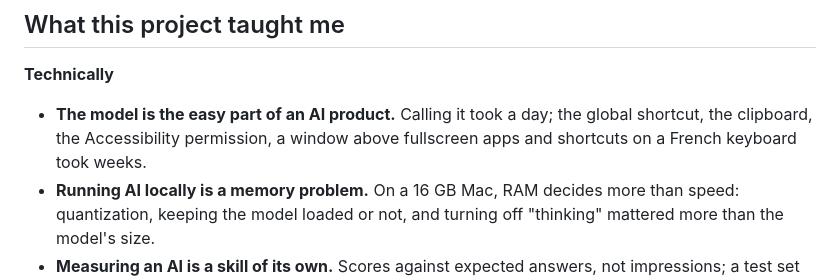
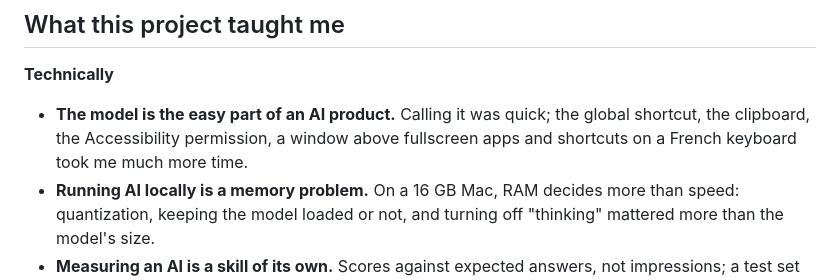
Before and after one commit to Enguerrand-Roques/textpolish, a Markdown page: README.md, the part around the change. Rendered like a GitHub page.

Commit message:
docs: update README
Co-Authored-By: Claude Opus 5.5 <noreply@anthropic.com>

```diff
--- a/README.md
+++ b/README.md
@@ -42,7 +42,7 @@ It installs what is missing and opens TextPolish. A setup window then downloads
 ## What this project taught me
 
 **Technically**
-- **The model is the easy part of an AI product.** Calling it took a day; the global shortcut, the clipboard, the Accessibility permission, a window above fullscreen apps and shortcuts on a French keyboard took weeks.
+- **The model is the easy part of an AI product.** Calling it was quick; the global shortcut, the clipboard, the Accessibility permission, a window above fullscreen apps and shortcuts on a French keyboard took me much more time.
 - **Running AI locally is a memory problem.** On a 16 GB Mac, RAM decides more than speed: quantization, keeping the model loaded or not, and turning off "thinking" mattered more than the model's size.
 - **Measuring an AI is a skill of its own.** Scores against expected answers, not impressions; a test set frozen before each change; failures sorted by how much they hurt. A perfect 12/12 on twelve sentences became 95 % on 253.
 - **When to prompt and when to train.** A longer prompt made things worse; fine-tuning the model on 5,000 examples, on a laptop, made it better, once I had a control model and a rule written before the training.
```
